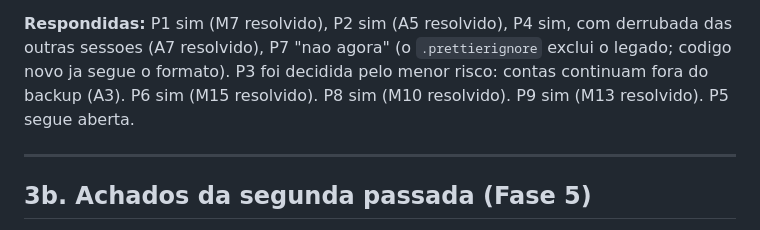
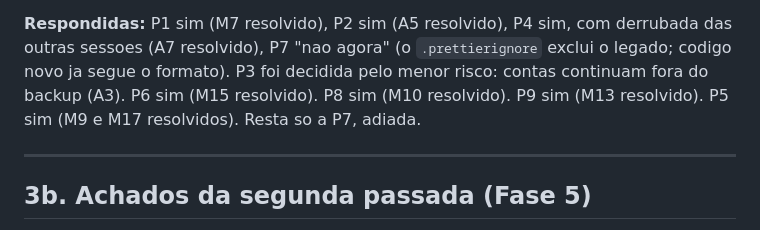
Before and after one commit to Fernando-Maffei/software-escalas, a Markdown page: AUDITORIA.md, the part around one of its changes. Drawn GitHub-style.

```diff
--- a/AUDITORIA.md
+++ b/AUDITORIA.md
@@ -589,7 +612,8 @@ Tabelas pequenas; o collation padrao ja e case-insensitive. Nao vale o risco ago
 derrubada das outras sessoes (A7 resolvido), P7 "nao agora" (o `.prettierignore`
 exclui o legado; codigo novo ja segue o formato). P3 foi decidida pelo menor
 risco: contas continuam fora do backup (A3). P6 sim (M15 resolvido). P8 sim (M10
-resolvido). P9 sim (M13 resolvido). P5 segue aberta.
+resolvido). P9 sim (M13 resolvido). P5 sim (M9 e M17 resolvidos). Resta so a
+P7, adiada.
 
 ---
 
```
Also changed, not shown: other parts of AUDITORIA.md (+31 -7 lines), README.md (+2 -1 lines), docs/APOSTILA-TECNICA.md (+6 -1 lines).
